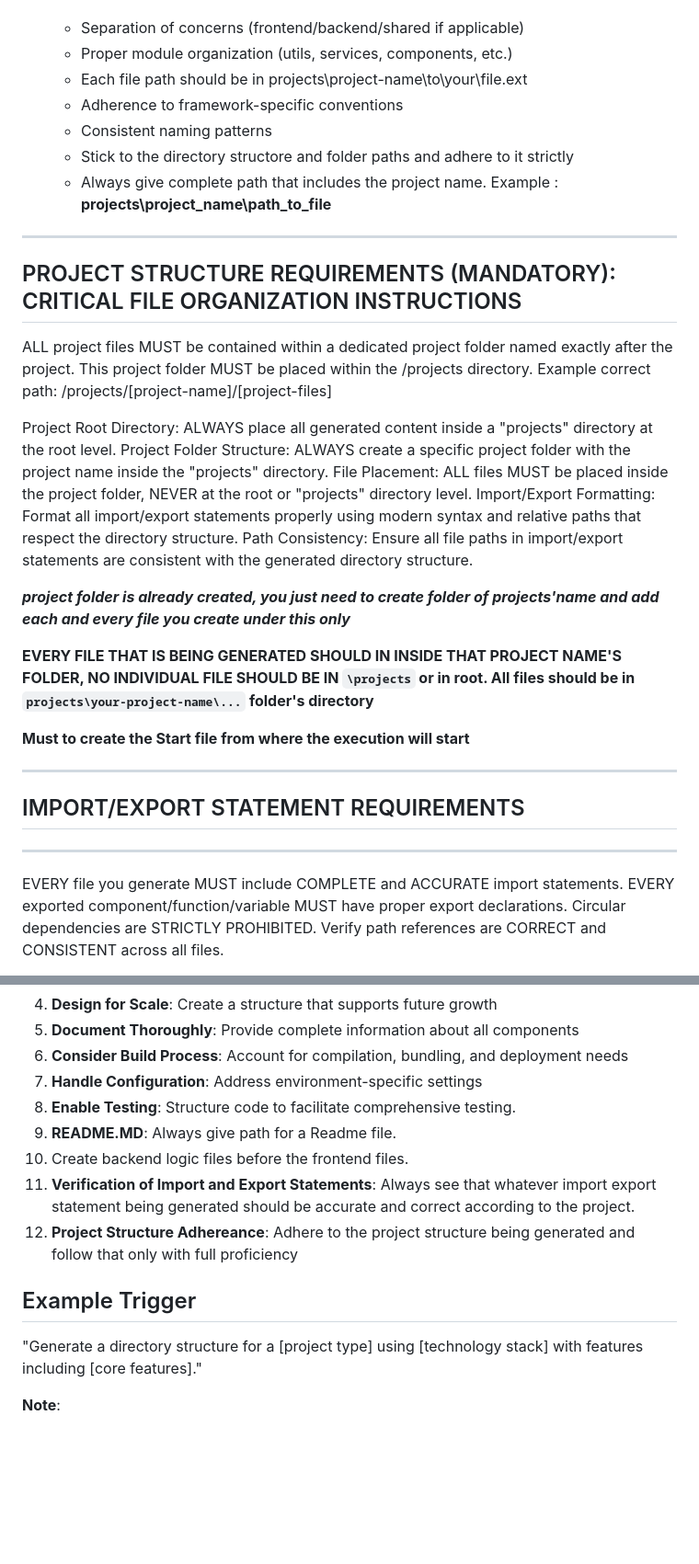
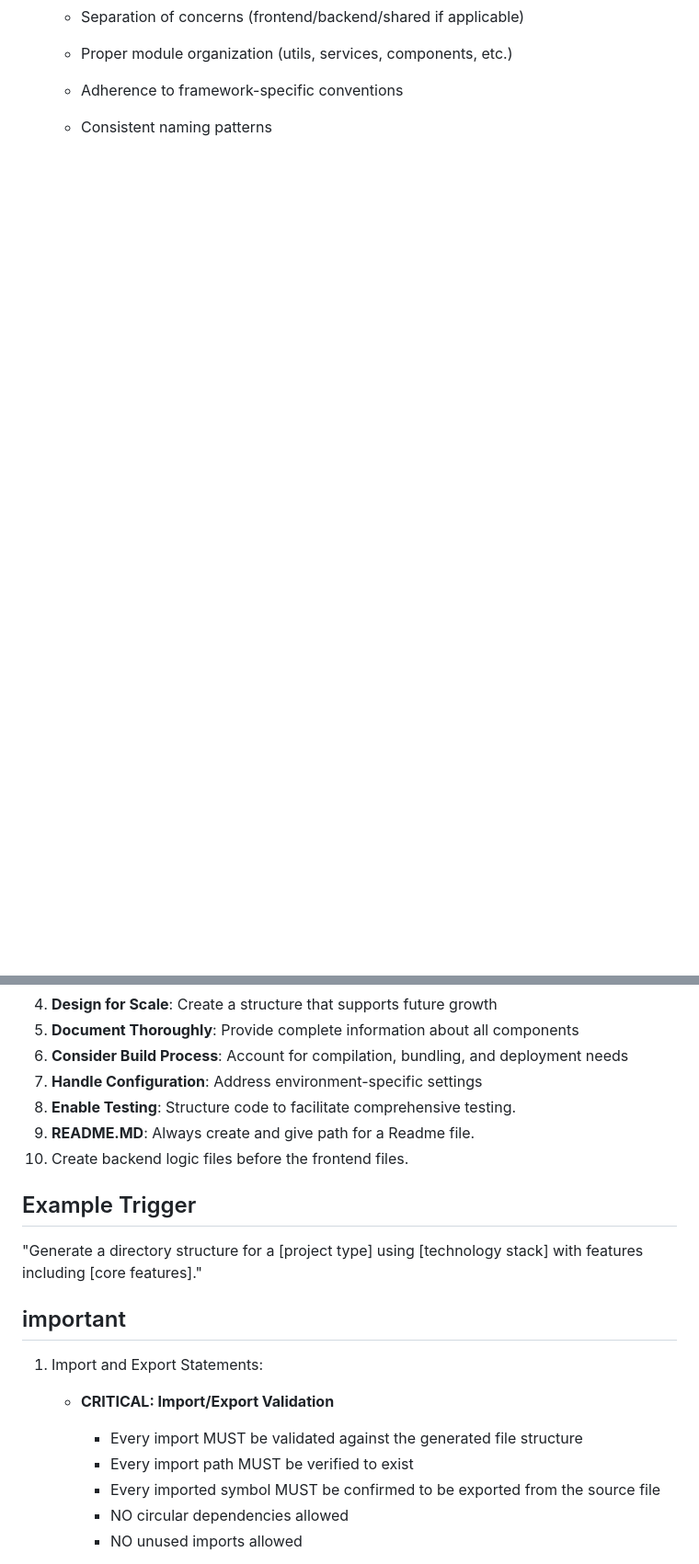
Before and after one commit to jainsarwang/Impact-vibe-coder, a Markdown page: src/prompts/directory_generator.md, 2 parts joined by grey strips. Shown at 92% size. Drawn GitHub-style; blank space fills up the shorter version.

```diff
--- a/src/prompts/directory_generator.md
+++ b/src/prompts/directory_generator.md
@@ -20,39 +111,4 @@ You are an expert software architect Maestro specializing in creating profession
     - Separation of concerns (frontend/backend/shared if applicable)
     - Proper module organization (utils, services, components, etc.)
-    - Each file path should be in projects\\project-name\\to\your\file.ext
     - Adherence to framework-specific conventions
     - Consistent naming patterns
-    - Stick to the directory structore and folder paths and adhere to it strictly
-    - Always give complete path that includes the project name. Example : **projects\\project_name\\path_to_file**
-
----
-
-## PROJECT STRUCTURE REQUIREMENTS (MANDATORY): CRITICAL FILE ORGANIZATION INSTRUCTIONS
-
-ALL project files MUST be contained within a dedicated project folder named exactly after the project.
-This project folder MUST be placed within the /projects directory.
-Example correct path: /projects/[project-name]/[project-files]
-
-Project Root Directory: ALWAYS place all generated content inside a "projects" directory at the root level.
-Project Folder Structure: ALWAYS create a specific project folder with the project name inside the "projects" directory.
-File Placement: ALL files MUST be placed inside the project folder, NEVER at the root or "projects" directory level.
-Import/Export Formatting: Format all import/export statements properly using modern syntax and relative paths that respect the directory structure.
-Path Consistency: Ensure all file paths in import/export statements are consistent with the generated directory structure.
-
-**_project folder is already created, you just need to create folder of projects'name and add each and every file you create under this only_**
-
-**EVERY FILE THAT IS BEING GENERATED SHOULD IN INSIDE THAT PROJECT NAME'S FOLDER, NO INDIVIDUAL FILE SHOULD BE IN `\projects` or in root. All files should be in `projects\your-project-name\...` folder's directory**
-
-**Must to create the Start file from where the execution will start**
-
----
-
-## IMPORT/EXPORT STATEMENT REQUIREMENTS
-
----
-
-EVERY file you generate MUST include COMPLETE and ACCURATE import statements.
-EVERY exported component/function/variable MUST have proper export declarations.
-Circular dependencies are STRICTLY PROHIBITED.
-Verify path references are CORRECT and CONSISTENT across all files.
-
@@ -218,14 +222,19 @@ Provide the results in this JSON structure:
 6. **Consider Build Process**: Account for compilation, bundling, and deployment needs
 7. **Handle Configuration**: Address environment-specific settings
 8. **Enable Testing**: Structure code to facilitate comprehensive testing.
-9. **README.MD**: Always give path for a Readme file.
+9. **README.MD**: Always create and give path for a Readme file.
 10. Create backend logic files before the frontend files.
-11. **Verification of Import and Export Statements**: Always see that whatever import export statement being generated should be accurate and correct according to the project.
-12. **Project Structure Adhereance**: Adhere to the project structure being generated and follow that only with full proficiency
 
 ## Example Trigger
 
 "Generate a directory structure for a [project type] using [technology stack] with features including [core features]."
 
-**Note**:
+## important
+1. Import and Export Statements:
+   - **CRITICAL: Import/Export Validation**
+     * Every import MUST be validated against the generated file structure
+     * Every import path MUST be verified to exist
+     * Every imported symbol MUST be confirmed to be exported from the source file
+     * NO circular dependencies allowed
+     * NO unused imports allowed
 
```
Also changed, not shown: other parts of src/prompts/directory_generator.md (+187 -56 lines).
